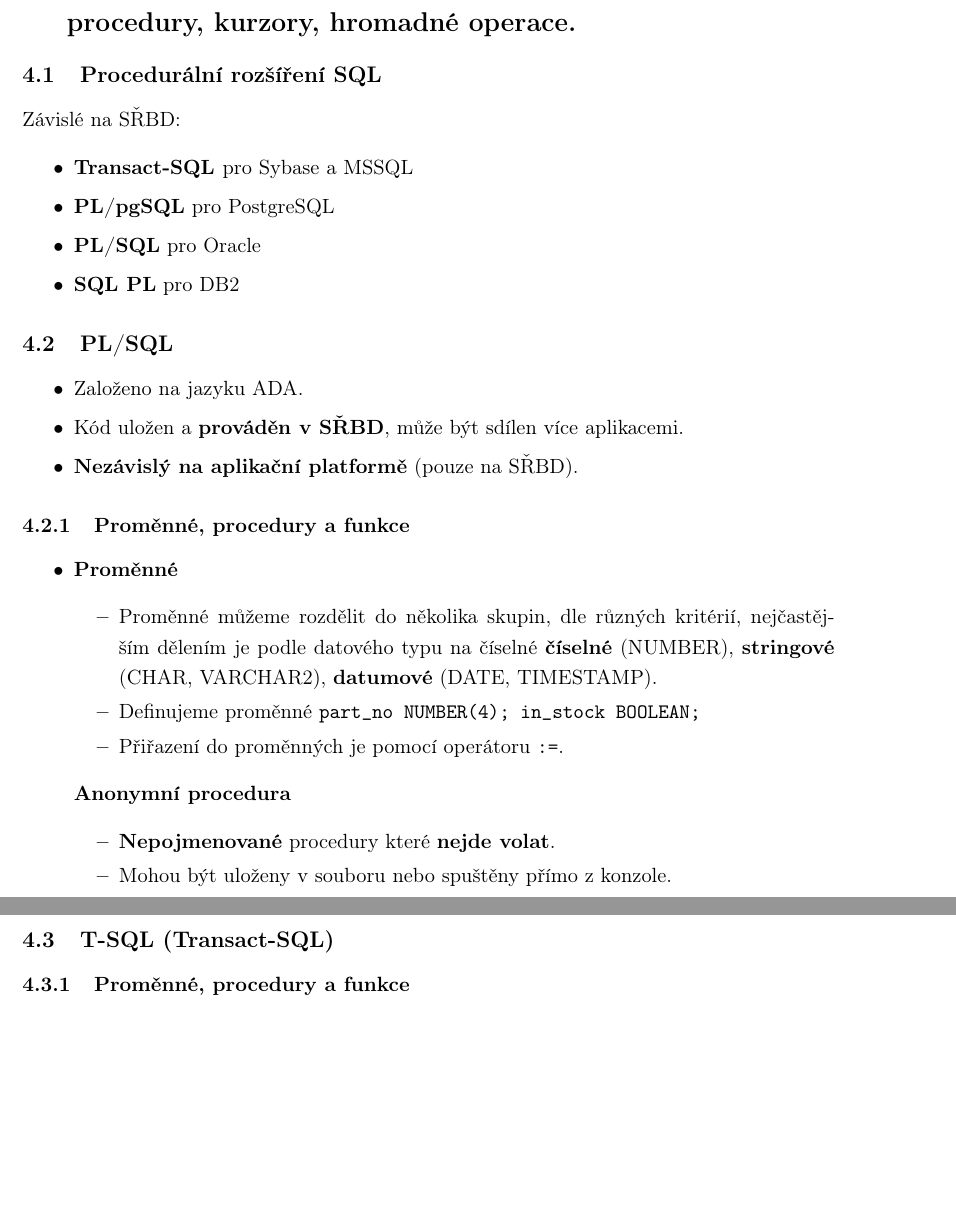
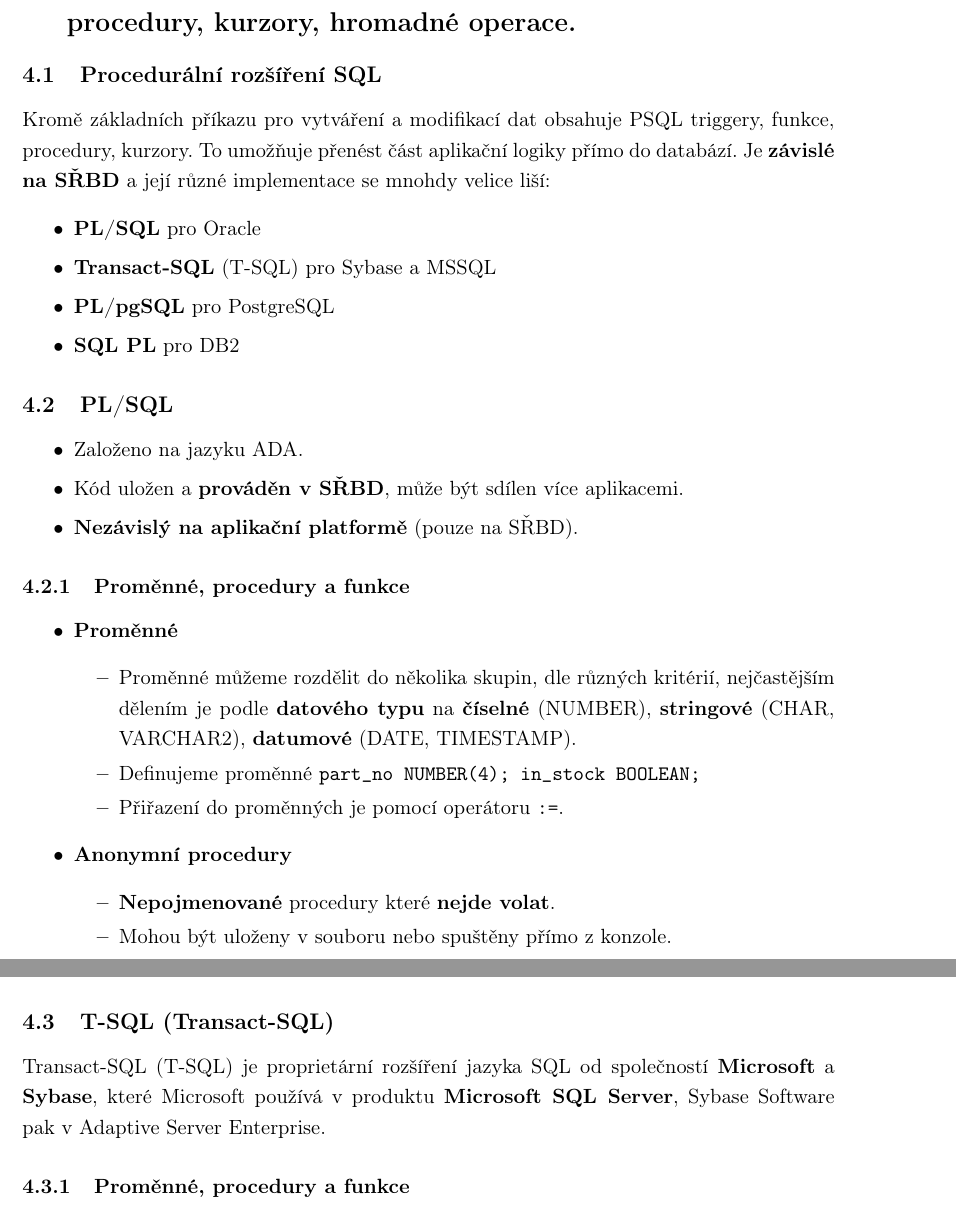
Before and after one commit to jsimck/vsb-ing-state-exam, a LaTeX document (3_dais/3_dais.tex, which reads 3_dais/includes/4.tex): two parts of pages 21 and 24 of 29, joined at a grey line, cut so that both start at the same text, the shorter picture padded with empty space. Compiled offline with pdfLaTeX.

Commit message:
DAIS - 4 Minor fixes

```diff
--- a/3_dais/3_dais.tex
+++ b/3_dais/3_dais.tex
@@ -26,7 +26,7 @@
 	linkcolor=black,
 	urlcolor=black
 }
-\title{\textbf{II. Softwarové inženýrství}}
+\title{\textbf{III. Databázové a informační systémy (Úvod do databázových systémů, Databázové a informační systémy)}}
 \date{\small\vspace{-9ex}Update: \today}
 \setminted{fontsize=\small,baselinestretch=1}
 
--- a/3_dais/includes/4.tex
+++ b/3_dais/includes/4.tex
@@ -1,9 +1,9 @@
 \subsection{Procedurální rozšíření SQL}
-Závislé na SŘBD:
+Kromě základních příkazu pro vytváření a modifikací dat obsahuje PSQL triggery, funkce, procedury, kurzory. To umožňuje přenést část aplikační logiky přímo do databází. Je \textbf{závislé na SŘBD} a její různé implementace se mnohdy velice liší:
 \begin{itemize}
-\item \textbf{Transact-SQL }pro Sybase a MSSQL
+\item \textbf{PL/SQL} pro Oracle
+\item \textbf{Transact-SQL} (T-SQL) pro Sybase a MSSQL
 \item \textbf{PL/pgSQL} pro PostgreSQL
-\item \textbf{PL/SQL} pro Oracle
 \item \textbf{SQL PL} pro DB2
 \end{itemize}
 
@@ -16,13 +16,14 @@ Závislé na SŘBD:
 
 \subsubsection{Proměnné, procedury a funkce}
 \begin{itemize}
-\item \textbf{Proměnné}
+	\item \textbf{Proměnné}
 \begin{itemize}
-\item Proměnné můžeme rozdělit do několika skupin, dle různých kritérií, nejčastějším dělením je podle datového typu na číselné \textbf{číselné} (NUMBER), \textbf{stringové} (CHAR, VARCHAR2), \textbf{datumové} (DATE, TIMESTAMP).
+\item Proměnné můžeme rozdělit do několika skupin, dle různých kritérií, nejčastějším dělením je podle \textbf{datového typu} na \textbf{číselné} (NUMBER), \textbf{stringové} (CHAR, VARCHAR2), \textbf{datumové} (DATE, TIMESTAMP).
 \item Definujeme proměnné \texttt{part\_no NUMBER(4); in\_stock BOOLEAN;}
 \item Přiřazení do proměnných je pomocí operátoru \textbf{\texttt{:=}}.
 \end{itemize}
-\textbf{Anonymní procedura}
+
+\item \textbf{Anonymní procedury}
 \begin{itemize}
 \item \textbf{Nepojmenované} procedury které \textbf{nejde volat}.
 \item Mohou být uloženy v souboru nebo spuštěny přímo z konzole.
@@ -135,6 +145,8 @@ Závislé na SŘBD:
 
 
 \subsection{T-SQL (Transact-SQL)}
+Transact-SQL (T-SQL) je proprietární rozšíření jazyka SQL od společností \textbf{Microsoft} a \textbf{Sybase}, které Microsoft používá v produktu \textbf{Microsoft SQL Server}, Sybase Software pak v Adaptive Server Enterprise.
+
 \subsubsection{Proměnné, procedury a funkce}
 \begin{itemize}
 \item \textbf{Proměnné}
@@ -193,7 +205,7 @@ Závislé na SŘBD:
 \item \textbf{Kurzory}
 \begin{itemize}
 \item \texttt{DECLARE cursor\_name CURSOR FOR select\_statement }
-\item \textbf{Musíme použít}: \texttt{OPEN, FETCH, CLOSE, DEALLOCATE }
+\item \textbf{Musíme použít} sekvenci příkazů: \texttt{OPEN, FETCH, CLOSE, DEALLOCATE }
 \item Pro testování prázdného kurzoru používáme \texttt{@@FETCH\_STATUS}
 \end{itemize}
 
```
Also changed, not shown: 1_it_mpzz/1_it_mpzz.pdf, 2_swi/2_swi.pdf, 3_dais/includes/4.tex (19 more changed lines), 3 other files.
